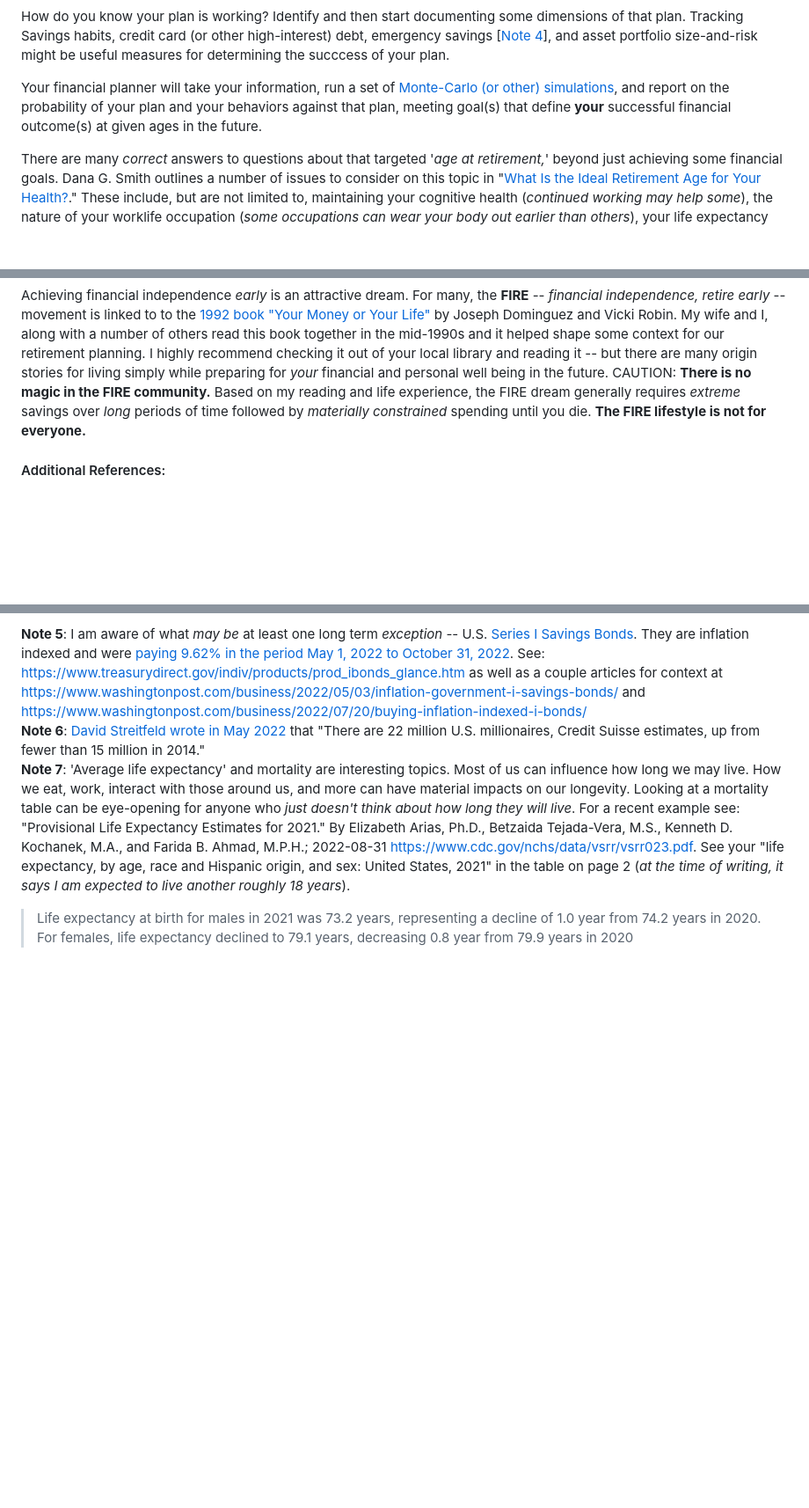
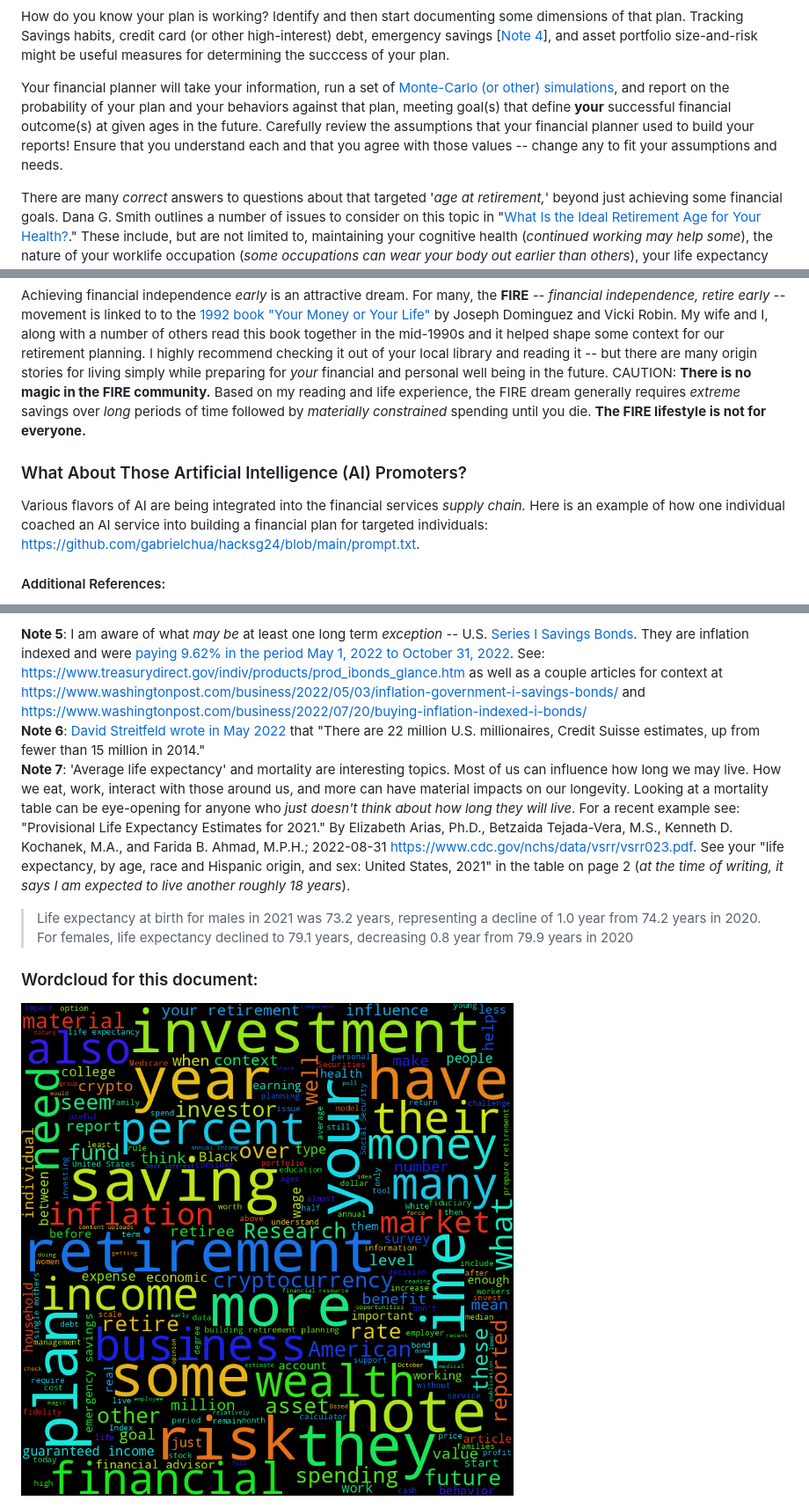
Before and after one commit to mccright/rand-notes, a Markdown page: Preparing-for-retirement.md, 3 parts joined by grey strips. Shown at 88% size. GitHub-like rendering; pictures changed too: images/Preparing-for-retirement-stopwords-maxfont_96-800x800.png (added); blank space fills up the shorter version.

Commit message:
Update Preparing -for-retirement.md
Added a wordcloud image for the "prep for retirement" document and uploaded the image to the images directory

```diff
--- a/Preparing-for-retirement.md
+++ b/Preparing-for-retirement.md
@@ -205,7 +205,7 @@ There are some useful tools and information at: SEC Investor.gov Publications an
 
 How do you know your plan is working?  Identify and then start documenting some dimensions of that plan.  Tracking Savings habits, credit card (or other high-interest) debt, emergency savings [[Note 4](https://github.com/mccright/rand-notes/blob/master/How-can-you-prepare-for-retirement.md#NOTES)], and asset portfolio size-and-risk might be useful measures for determining the succcess of your plan.
 
-Your financial planner will take your information, run a set of [Monte-Carlo (or other) simulations](https://darrowwealthmanagement.com/blog/stress-testing-a-financial-plan/), and report on the probability of your plan and your behaviors against that plan, meeting goal(s) that define **your** successful financial outcome(s) at given ages in the future.
+Your financial planner will take your information, run a set of [Monte-Carlo (or other) simulations](https://darrowwealthmanagement.com/blog/stress-testing-a-financial-plan/), and report on the probability of your plan and your behaviors against that plan, meeting goal(s) that define **your** successful financial outcome(s) at given ages in the future. Carefully review the assumptions that your financial planner used to build your reports!  Ensure that you understand each and that you agree with those values -- change any to fit your assumptions and needs.
 
 There are many *correct* answers to questions about that targeted '*age at retirement,*' beyond just achieving some financial goals.  Dana G. Smith outlines a number of issues to consider on this topic in "[What Is the Ideal Retirement Age for Your Health?](https://www.nytimes.com/2023/04/03/well/live/retirement-age-health.html)."  These include, but are not limited to, maintaining your cognitive health (*continued working may help some*), the nature of your worklife occupation (*some occupations can wear your body out earlier than others*), your life expectancy (*which incorporates your individual and family health history, race, gender and more*).  Entering retirement '*too early*' can increase the probability of negative health outcomes.  That said, it can also have the reverse -- Dr. Lisa Renzi-Hammond, director of the Institute of Gerontology at the University of Georgia said:
 >"If you’re leaving a job that is physically bad for you, where you are getting terrible sleep and you’re constantly stressed out, then retirement is great for your health."
@@ -292,6 +292,10 @@ Here is an essay that will help you get started thinking: ["How to Enjoy Retirem
 Achieving financial independence *early* is an attractive dream.  For many, the **FIRE** -- *financial independence, retire early* -- movement is linked to to the [1992 book "Your Money or Your Life"](https://yourmoneyoryourlife.com/history/) by Joseph Dominguez and Vicki Robin.  My wife and I, along with a number of others read this book together in the mid-1990s and it helped shape some context for our retirement planning.  I highly recommend checking it out of your local library and reading it -- but there are many origin stories for living simply while preparing for *your* financial and personal well being in the future.  CAUTION: **There is no magic in the FIRE community.**  Based on my reading and life experience, the FIRE dream generally requires *extreme* savings over *long* periods of time followed by *materially constrained* spending until you die.  **The FIRE lifestyle is not for everyone.**
 
 
+### What About Those Artificial Intelligence (AI) Promoters?
+Various flavors of AI are being integrated into the financial services *supply chain.*  Here is an example of how one individual coached an AI service into building a financial plan for targeted individuals: [https://github.com/gabrielchua/hacksg24/blob/main/prompt.txt](https://github.com/gabrielchua/hacksg24/blob/main/prompt.txt).
+
+
 #### Additional References:
 * "Workers' Expectations About Their Future Social Security Benefits: How Realistic Are They?" by John A. Turner and David Rajnes, Social Security Bulletin, Vol. 81 No. 4, 2021. [https://www.ssa.gov/policy/docs/ssb/v81n4/v81n4p1.html](https://www.ssa.gov/policy/docs/ssb/v81n4/v81n4p1.html)
 * "Can We Predict Boomer's Drawdown Behavior from Earlier Cohorts?"
@@ -371,3 +375,7 @@ I understand (*see NOTE 1 above*) that serious emergency savings may not be prac
 **Note 6**: [David Streitfeld wrote in May 2022](https://www.nytimes.com/2022/05/10/business/economy-boom-times.html) that "There are 22 million U.S. millionaires, Credit Suisse estimates, up from fewer than 15 million in 2014."
 **Note 7**: 'Average life expectancy' and mortality are interesting topics.  Most of us can influence how long we may live.  How we eat, work, interact with those around us, and more can have material impacts on our longevity.  Looking at a mortality table can be eye-opening for anyone who *just doesn't think about how long they will live*.  For a recent example see: "Provisional Life Expectancy Estimates for 2021." By Elizabeth Arias, Ph.D., Betzaida Tejada-Vera, M.S., Kenneth D. Kochanek, M.A., and Farida B. Ahmad, M.P.H.; 2022-08-31 [https://www.cdc.gov/nchs/data/vsrr/vsrr023.pdf](https://www.cdc.gov/nchs/data/vsrr/vsrr023.pdf).  See your "life expectancy, by age, race and Hispanic origin, and sex: United States, 2021" in the table on page 2 (*at the time of writing, it says I am expected to live another roughly 18 years*).
 >Life expectancy at birth for males in 2021 was 73.2 years, representing a decline of 1.0 year from 74.2 years in 2020. For females, life expectancy declined to 79.1 years, decreasing 0.8 year from 79.9 years in 2020
+
+
+### Wordcloud for this document:
+<img src="images/Preparing-for-retirement-stopwords-maxfont_96-800x800.png" style="width:800px;height:800px;">
```
Also changed, not shown: other parts of Preparing-for-retirement.md (+1 -1 lines).
